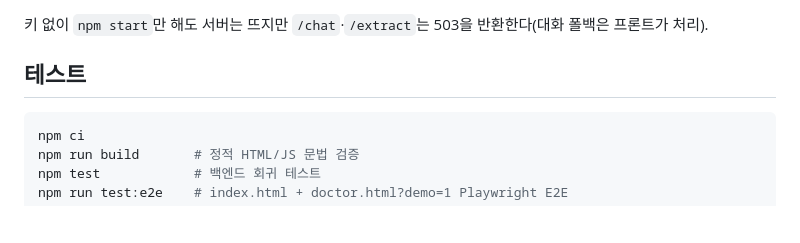
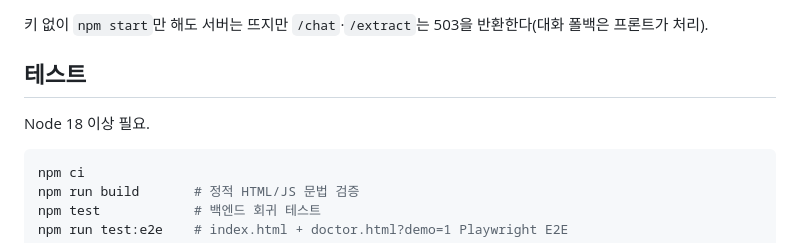
Before and after one commit to forblune/mindhub-mvp, a Markdown page: README.md, the part around the change. Drawn GitHub-style; blank space fills up the shorter version.

Commit message:
docs: note node requirement for tests

````diff
--- a/README.md
+++ b/README.md
@@ -58,6 +58,8 @@ npm test   # 백엔드 회귀 테스트
 키 없이 `npm start`만 해도 서버는 뜨지만 `/chat`·`/extract`는 503을 반환한다(대화 폴백은 프론트가 처리).
 
 ## 테스트
+Node 18 이상 필요.
+
 ```bash
 npm ci
 npm run build       # 정적 HTML/JS 문법 검증
````
Also changed, not shown: 개발일지.md (+1 -0 lines).
